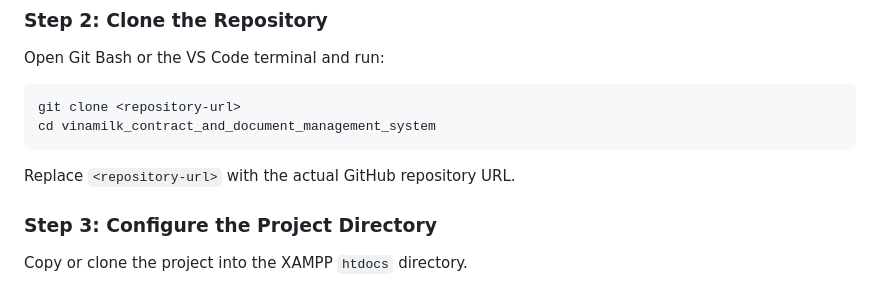
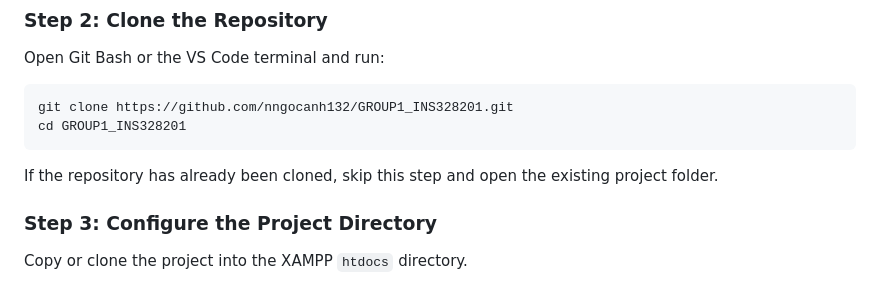
Before and after one commit to nngocanh132/GROUP1_INS328201, a Markdown page: README.md, the part around the change. GitHub-like rendering.

````diff
--- a/README.md
+++ b/README.md
@@ -40,11 +40,11 @@ Open the XAMPP Control Panel and ensure that Apache and MySQL are available.
 Open Git Bash or the VS Code terminal and run:
 
 ```bash
-git clone <repository-url>
-cd vinamilk_contract_and_document_management_system
+git clone https://github.com/nngocanh132/GROUP1_INS328201.git
+cd GROUP1_INS328201
 ```
 
-Replace `<repository-url>` with the actual GitHub repository URL.
+If the repository has already been cloned, skip this step and open the existing project folder.
 
 ### Step 3: Configure the Project Directory
 
````
